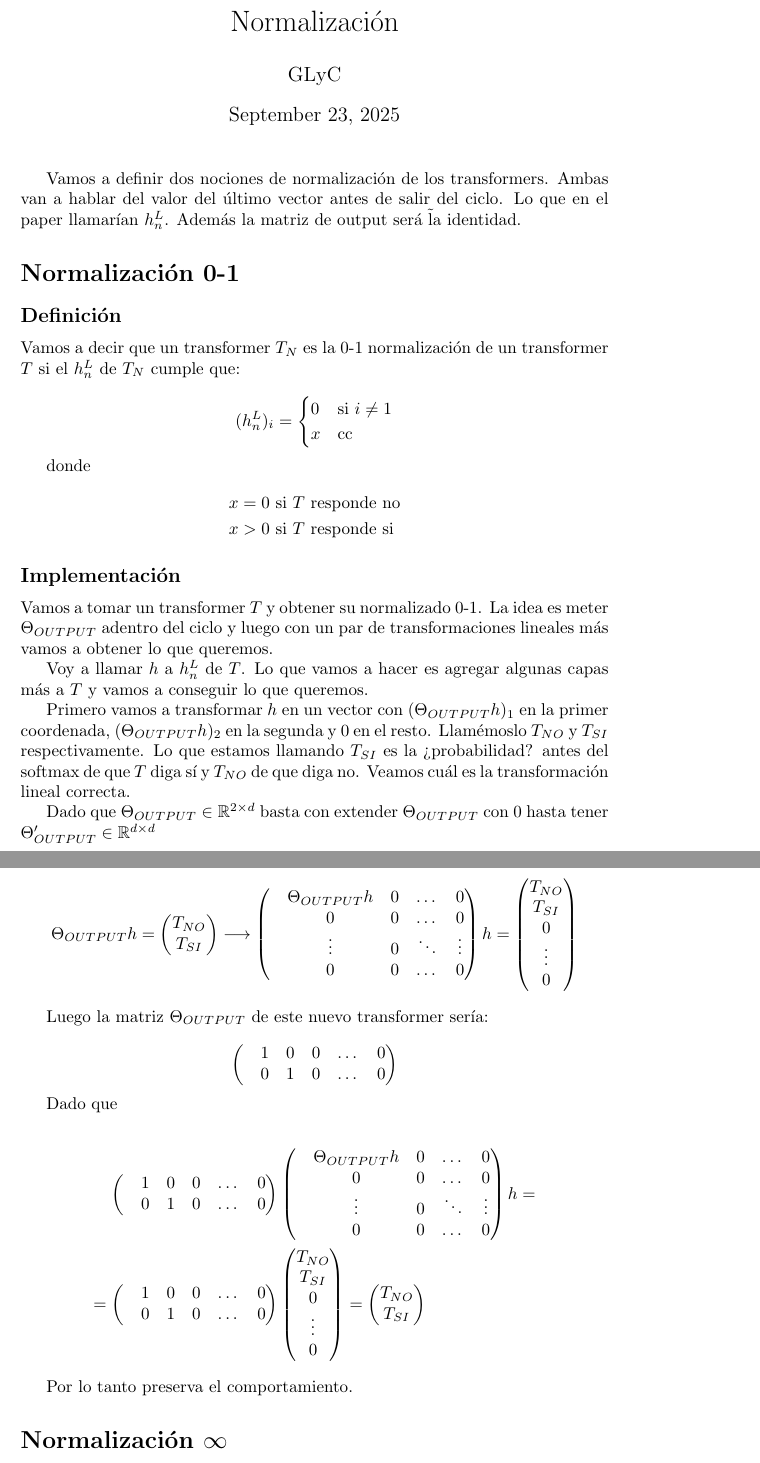
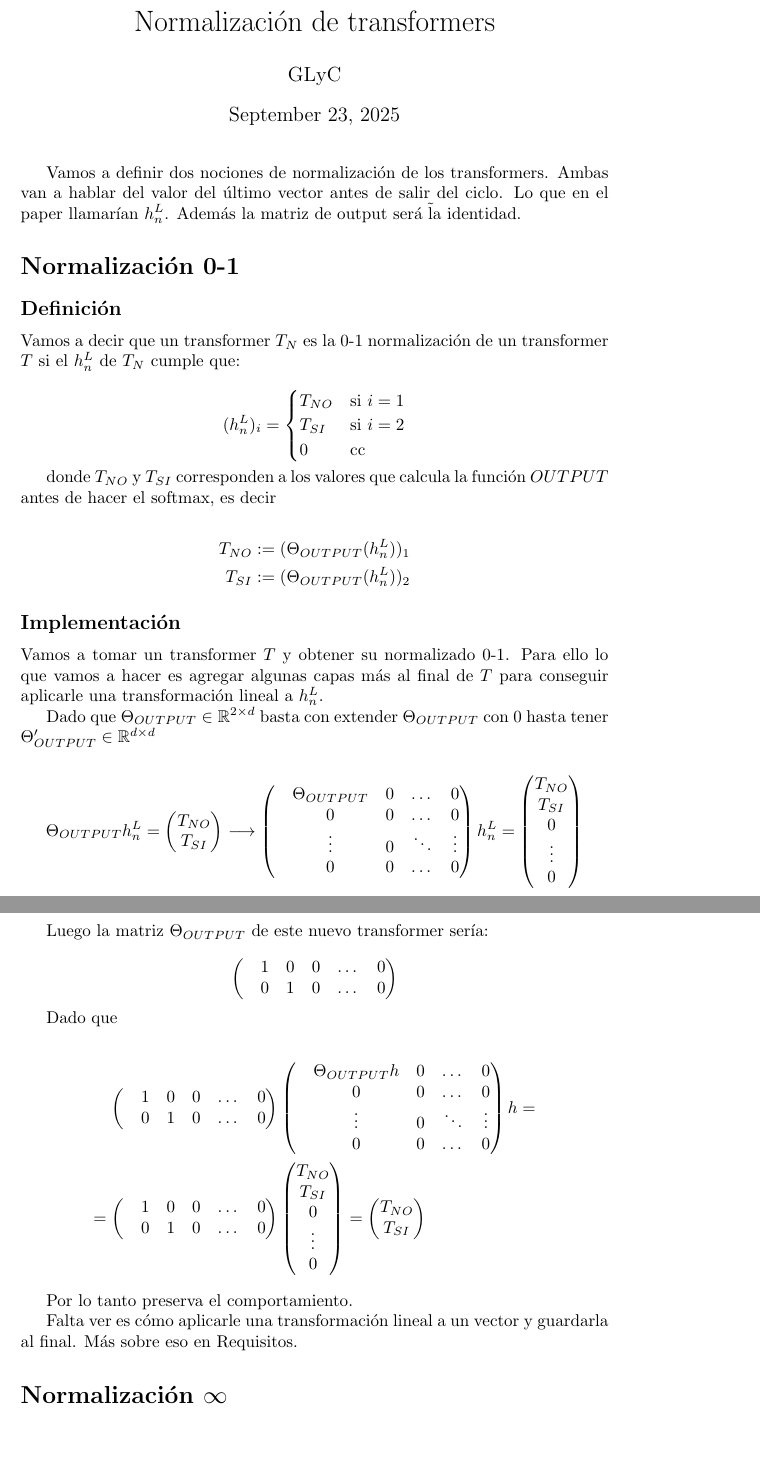
Before and after one commit to rafaromani/tesis, a LaTeX document (normalizacion.tex): two parts of pages 1 and 2 of 2, joined at a grey line, cut at the place of the change, the shorter picture padded with empty space. Compiled offline with pdfLaTeX.

Commit message:
Arregla inconsistencias en normalización 0-1

```diff
--- a/normalizacion.tex
+++ b/normalizacion.tex
@@ -4,7 +4,7 @@
 \usepackage{amsmath}
 \usepackage{amsfonts}
 
-\title{Normalización}
+\title{Normalización de transformers}
 \author{GLyC}
 \date{\today}
 
@@ -23,41 +23,39 @@ Vamos a decir que un transformer $T_N$ es la 0-1 normalización de un transforme
 \begin{equation*}
 (h_n^L)_i =
 \begin{cases}
-0 & \text{si } i \neq 1 \\
-x & \text{cc }
+T_{NO} & \text{si } i = 1 \\
+T_{SI} & \text{si } i = 2 \\
+0 & \text{cc }
 \end{cases}
 \end{equation*}
 
-donde
+donde $T_{NO}$ y $T_{SI}$ corresponden a los valores que calcula la función $OUTPUT$ antes de hacer el softmax, es decir
+
 \begin{align*}
-    x = 0 & \text{ si $T$ responde no} \\
-    x > 0 & \text{ si $T$ responde si}
+    T_{NO} &:= (\Theta_{OUTPUT}(h_n^L))_1 \\
+    T_{SI} &:= (\Theta_{OUTPUT}(h_n^L))_2
 \end{align*}
 
 
 \subsection*{Implementación}
 
-Vamos a tomar un transformer $T$ y obtener su normalizado 0-1. La idea es meter $\Theta_{OUTPUT}$ adentro del ciclo y luego con un par de transformaciones lineales más vamos a obtener lo que queremos.
-
-Voy a llamar $h$ a $h_n^L$ de $T$. Lo que vamos a hacer es agregar algunas capas más a $T$ y vamos a conseguir lo que queremos.
-
-Primero vamos a transformar $h$ en un vector con $(\Theta_{OUTPUT}h)_1$ en la primer coordenada, $(\Theta_{OUTPUT}h)_2$ en la segunda y 0 en el resto. Llamémoslo $T_{NO}$ y $T_{SI}$ respectivamente. Lo que estamos llamando $T_{SI}$ es la ¿probabilidad? antes del softmax de que $T$ diga sí y $T_{NO}$ de que diga no.  Veamos cuál es la transformación lineal correcta.
+Vamos a tomar un transformer $T$ y obtener su normalizado 0-1. Para ello lo que vamos a hacer es agregar algunas capas más al final de $T$ para conseguir aplicarle una transformación lineal a $h_n^L$.
 
 Dado que $\Theta_{OUTPUT} \in \mathbb{R}^{2\times d}$ basta con extender $\Theta_{OUTPUT}$ con $0$ hasta tener $\Theta_{OUTPUT}' \in \mathbb{R}^{d\times d}$
 
 
 \begin{equation*}
-    \Theta_{OUTPUT}h =
+    \Theta_{OUTPUT}h_n^L =
     \left(\begin{matrix}
         T_{NO} \\
         T_{SI}
     \end{matrix}\right) \longrightarrow
     \left(\begin{matrix}
-        &\Theta_{OUTPUT}h &0 &\dots  &0 \\
+        &\Theta_{OUTPUT} &0 &\dots  &0 \\
         &0                &0 &\dots  &0 \\
         &\vdots           &0 &\ddots &\vdots \\
         &0                &0 &\dots  &0 \\
-    \end{matrix}\right)h =
+    \end{matrix}\right)h_n^L =
     \left(\begin{matrix}
         T_{NO} \\
         T_{SI} \\
@@ -109,7 +107,7 @@ Dado que
 
 Por lo tanto preserva el comportamiento.
 
-
+Falta ver es cómo aplicarle una transformación lineal a un vector y guardarla al final. Más sobre eso en Requisitos.
 
 \section*{Normalización $\infty$}
 
```
